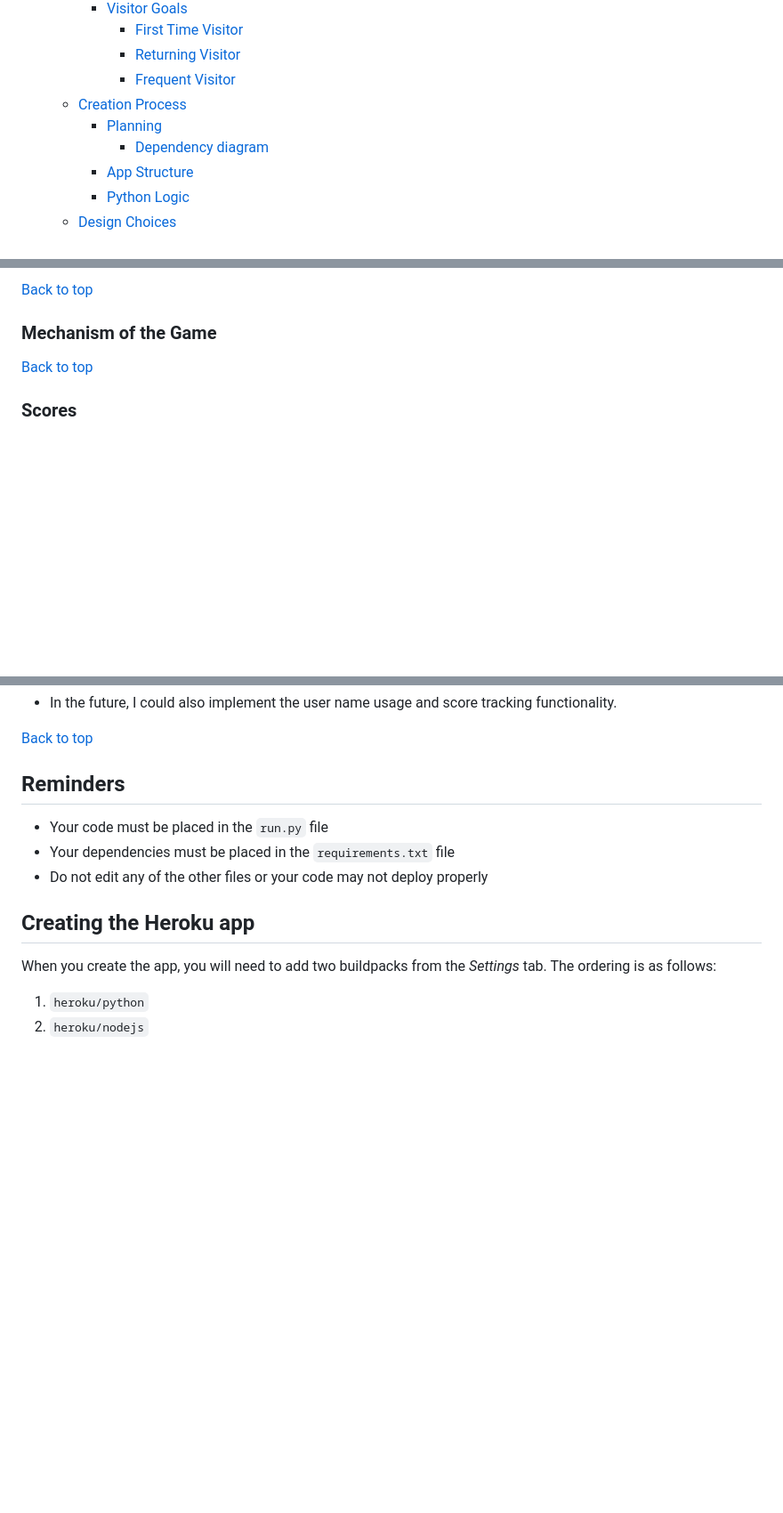
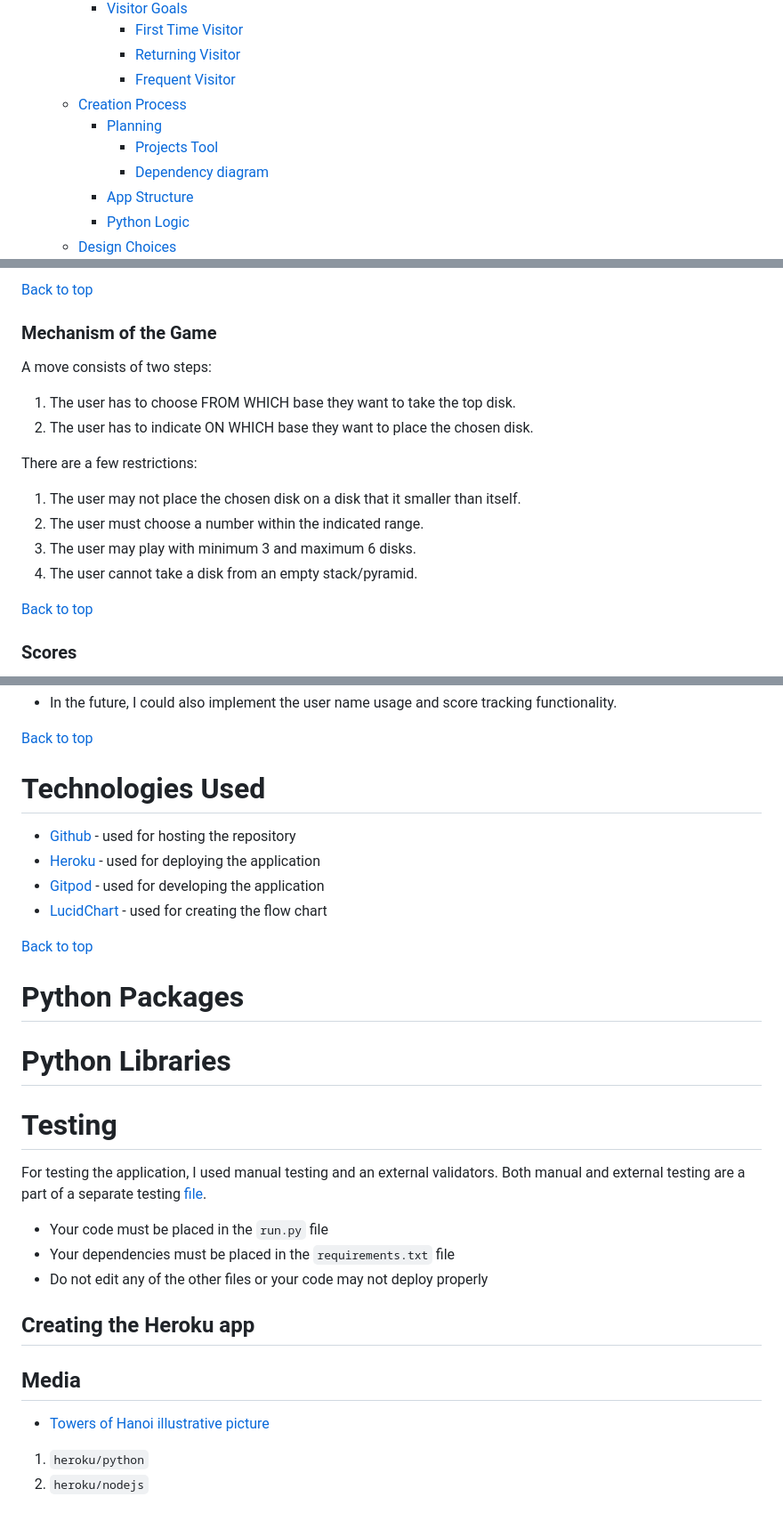
Before and after one commit to lucia2007/towers-of-hanoi, a Markdown page: README.md, 3 parts joined by grey strips. Shown: that part at 89% size. GitHub-like rendering; blank space fills up the shorter version.

Commit message:
doc: Update Readme, mainly Project Tools

```diff
--- a/README.md
+++ b/README.md
@@ -23,6 +23,7 @@ You can play the Towers of Hanoi here:
       - [Frequent Visitor](#frequent-visitor)
   - [Creation Process](#creation-process)
     - [Planning](#planning)
+      - [Projects Tool](#projects-tool)
       - [Dependency diagram](#dependency-diagram)
     - [App Structure](#app-structure)
     - [Python Logic](#python-logic)
@@ -152,6 +165,16 @@ The welcome message and the rules are printed slowly so the user is not overwhel
 
 [Back to top](#contents)
 ### Mechanism of the Game
+A move consists of two steps:
+1. The user has to choose FROM WHICH base they want to take the top disk.
+2. The user has to indicate ON WHICH base they want to place the chosen disk.
+
+There are a few restrictions:
+1. The user may not place the chosen disk on a disk that it smaller than itself.
+2. The user must choose a number within the indicated range.
+3. The user may play with minimum 3 and maximum 6 disks.
+4. The user cannot take a disk from an empty stack/pyramid.
+<!-- 3. The user m -->
 
 [Back to top](#contents)
 ### Scores
@@ -180,7 +203,22 @@ When the user chooses the Play again option, the game is reset to the intial set
 
 [Back to top](#contents)
 
-## Reminders
+# Technologies Used
+- [Github](https://github.com/) - used for hosting the repository
+- [Heroku](https://heroku.com/) - used for deploying the application
+- [Gitpod](https://www.gitpod.io/#get-started) - used for developing the application
+- [LucidChart](https://www.lucidchart.com) - used for creating the flow chart
+
+[Back to top](#contents)
+
+# Python Packages
+
+# Python Libraries
+
+# Testing
+
+For testing the application, I used manual testing and an external validators. Both manual and external testing are a part of a separate testing [file](/TESTING.md).
+
 
 * Your code must be placed in the `run.py` file
 * Your dependencies must be placed in the `requirements.txt` file
@@ -188,7 +226,8 @@ When the user chooses the Play again option, the game is reset to the intial set
 
 ## Creating the Heroku app
 
-When you create the app, you will need to add two buildpacks from the _Settings_ tab. The ordering is as follows:
+## Media
+- [Towers of Hanoi illustrative picture](https://www.geeksforgeeks.org/c-program-for-tower-of-hanoi/)
 
 1. `heroku/python`
 2. `heroku/nodejs`
```
Also changed, not shown: other parts of README.md (+18 -6 lines).
